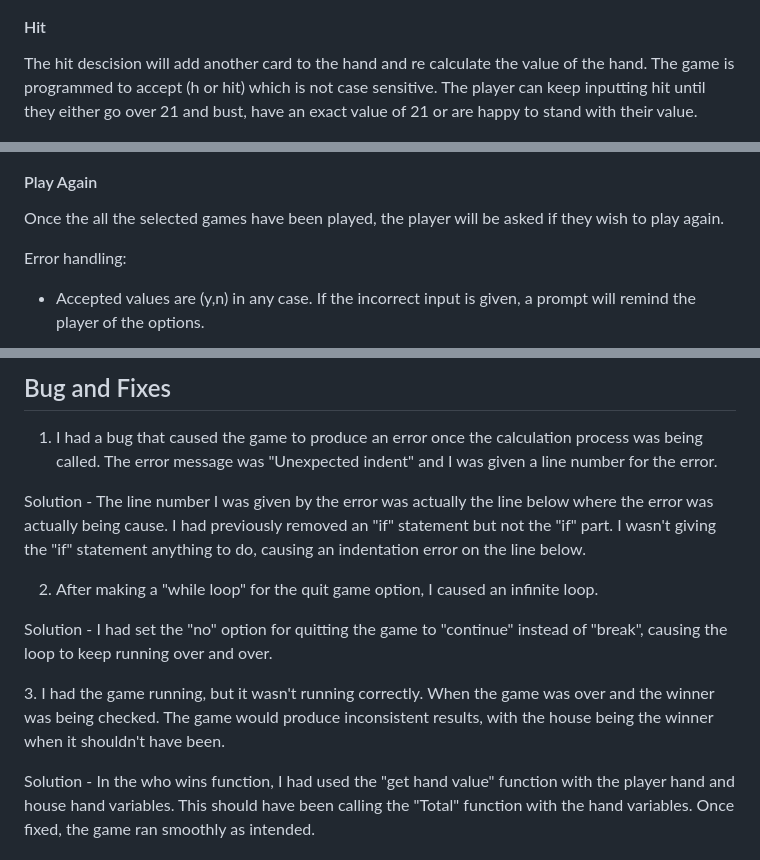
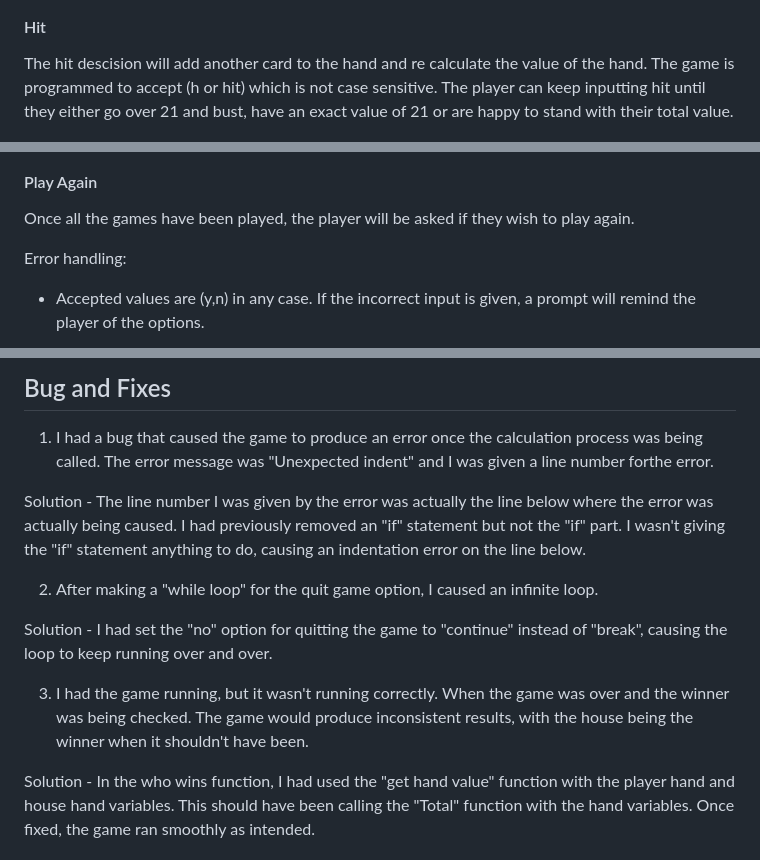
Before and after one commit to Antonyeaster/blackjack, a Markdown page: README.md, 3 parts joined by grey strips. GitHub-like rendering.

```diff
--- a/README.md
+++ b/README.md
@@ -172,7 +174,7 @@ Error handling:
 #### Hit
 
 The hit descision will add another card to the hand and re calculate the value of the hand.
-The game is programmed to accept (h or hit) which is not case sensitive. The player can keep inputting hit until they either go over 21 and bust, have an exact value of 21 or are happy to stand with their value.
+The game is programmed to accept (h or hit) which is not case sensitive. The player can keep inputting hit until they either go over 21 and bust, have an exact value of 21 or are happy to stand with their total value.
 
 ![Hit](/documentation/screenshots/hit-example.png)
 
@@ -210,7 +212,7 @@ Loss:
 
 #### Play Again
 
-Once the all the selected games have been played, the player will be asked if they wish to play again.
+Once all the games have been played, the player will be asked if they wish to play again.
 
 Error handling:
 
@@ -340,19 +342,15 @@ I used [Python validator](https://pep8ci.herokuapp.com/) to check my python code
 ## Bug and Fixes
 
 1. I had a bug that caused the game to produce an error once the calculation process was being called.
-The error message was "Unexpected indent" and I was given a line number for the error.
+The error message was "Unexpected indent" and I was given a line number forthe error.
 
-Solution - The line number I was given by the error was actually the line below where the error was actually being cause. I had previously removed an "if" statement but not the "if" part. I wasn't giving the "if" statement anything to do, causing an indentation error on the line below.
-
+Solution - The line number I was given by the error was actually the line below where the error was actually being caused. I had previously removed an "if" statement but not the "if" part. I wasn't giving the "if" statement anything to do, causing an indentation error on the line below.
 
 2. After making a "while loop" for the quit game option, I caused an infinite loop.
 
-
 Solution - I had set the "no" option for quitting the game to "continue" instead of "break", causing the loop to keep running over and over.
 
-
-3. I had the game running, but it wasn't running correctly. When the game was over and the winner was being checked. The game would produce inconsistent results, with the house being the winner when it shouldn't have been.
-
+3. I had the game running, but it wasn't running correctly. When the game was over and the winner was being checked. The game would produce inconsistent results, with the house being the winner when it shouldn't have been.
 
 Solution - In the who wins function, I had used the "get hand value" function with the player hand and house hand variables.
 This should have been calling the "Total" function with the hand variables. Once fixed, the game ran smoothly as intended.
```
Also changed, not shown: other parts of README.md (+27 -27 lines).
